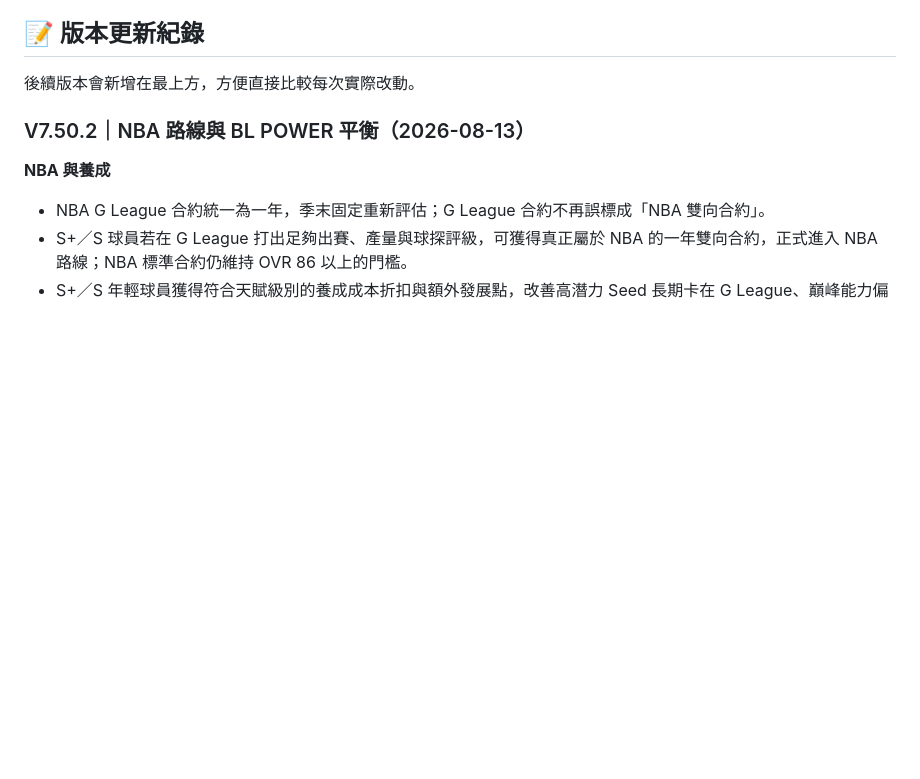
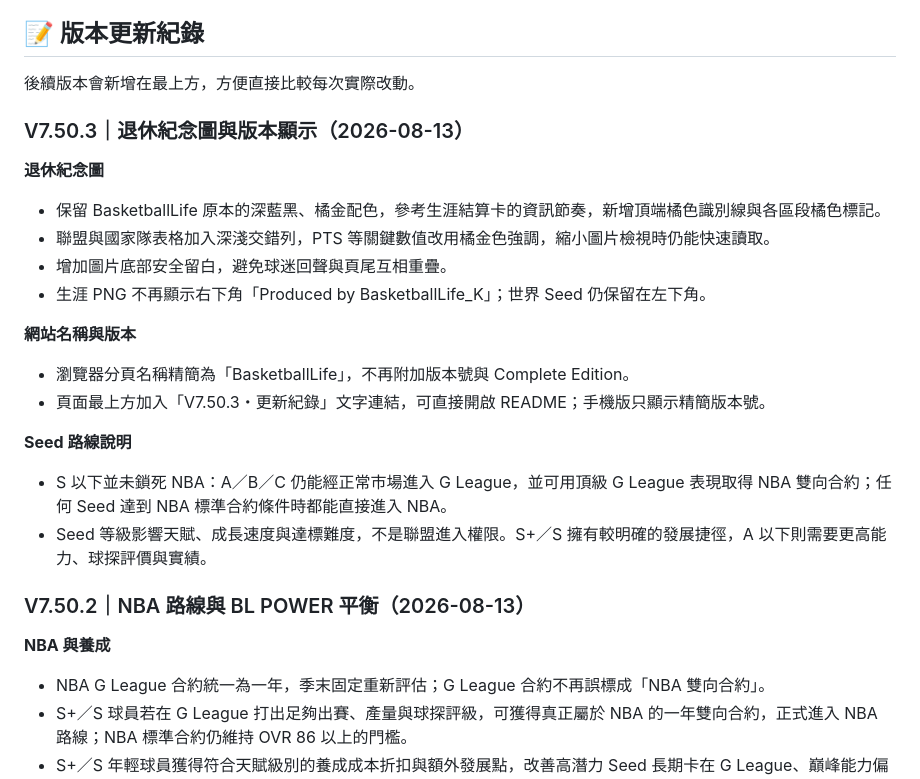
Before and after one commit to AKai0013/basketballlife, a Markdown page: README.md, the part around one of its changes. Rendered like a GitHub page; blank space fills up the shorter version.

Commit message:
更新 V7.50.3 正式版說明

```diff
--- a/README.md
+++ b/README.md
@@ -11,6 +11,25 @@
 ## 📝 版本更新紀錄
 
 後續版本會新增在最上方，方便直接比較每次實際改動。
+
+### V7.50.3｜退休紀念圖與版本顯示（2026-08-13）
+
+**退休紀念圖**
+
+- 保留 BasketballLife 原本的深藍黑、橘金配色，參考生涯結算卡的資訊節奏，新增頂端橘色識別線與各區段橘色標記。
+- 聯盟與國家隊表格加入深淺交錯列，PTS 等關鍵數值改用橘金色強調，縮小圖片檢視時仍能快速讀取。
+- 增加圖片底部安全留白，避免球迷回聲與頁尾互相重疊。
+- 生涯 PNG 不再顯示右下角「Produced by BasketballLife_K」；世界 Seed 仍保留在左下角。
+
+**網站名稱與版本**
+
+- 瀏覽器分頁名稱精簡為「BasketballLife」，不再附加版本號與 Complete Edition。
+- 頁面最上方加入「V7.50.3・更新紀錄」文字連結，可直接開啟 README；手機版只顯示精簡版本號。
+
+**Seed 路線說明**
+
+- S 以下並未鎖死 NBA：A／B／C 仍能經正常市場進入 G League，並可用頂級 G League 表現取得 NBA 雙向合約；任何 Seed 達到 NBA 標準合約條件時都能直接進入 NBA。
+- Seed 等級影響天賦、成長速度與達標難度，不是聯盟進入權限。S+／S 擁有較明確的發展捷徑，A 以下則需要更高能力、球探評價與實績。
 
 ### V7.50.2｜NBA 路線與 BL POWER 平衡（2026-08-13）
 
```
Also changed, not shown: other parts of README.md (+1 -1 lines).
